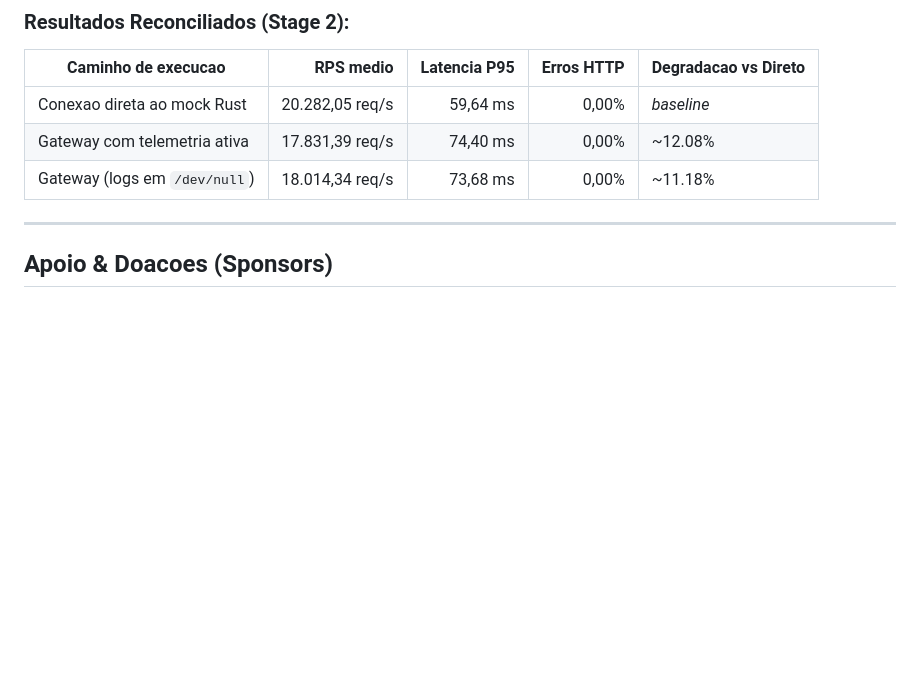
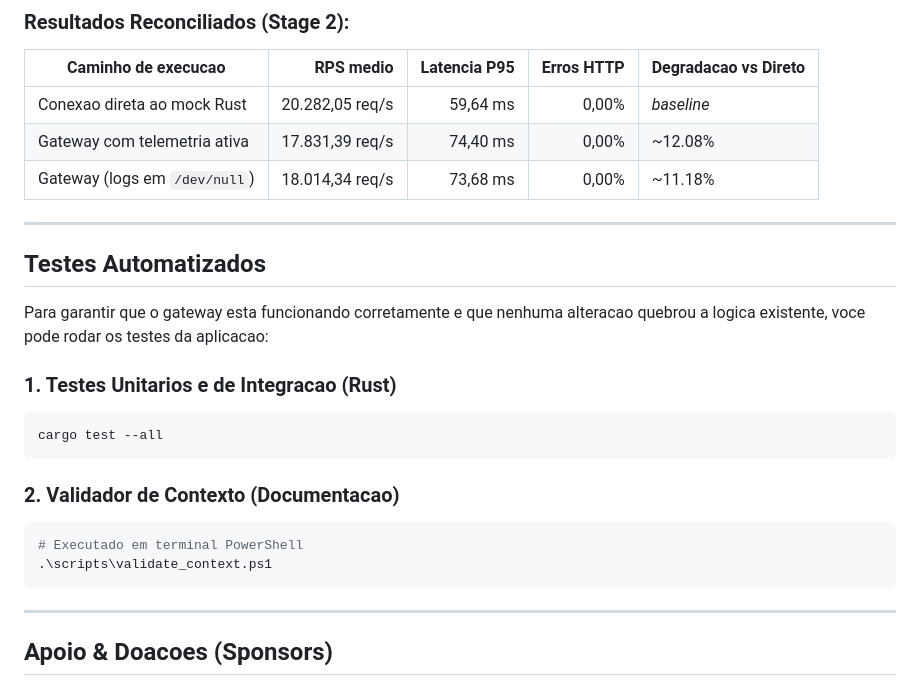
Before and after one commit to lugga1s/oxideLLM, a Markdown page: README.md, the part around one of its changes. Drawn GitHub-style; blank space fills up the shorter version.

````diff
--- a/README.md
+++ b/README.md
@@ -110,6 +150,23 @@ O projeto contem suites de benchmark executadas sob alta carga com k6. A analise
 | Conexao direta ao mock Rust | 20.282,05 req/s | 59,64 ms | 0,00% | *baseline* |
 | Gateway com telemetria ativa | 17.831,39 req/s | 74,40 ms | 0,00% | ~12.08% |
 | Gateway (logs em `/dev/null`) | 18.014,34 req/s | 73,68 ms | 0,00% | ~11.18% |
+
+---
+
+## Testes Automatizados
+
+Para garantir que o gateway esta funcionando corretamente e que nenhuma alteracao quebrou a logica existente, voce pode rodar os testes da aplicacao:
+
+### 1. Testes Unitarios e de Integracao (Rust)
+```bash
+cargo test --all
+```
+
+### 2. Validador de Contexto (Documentacao)
+```bash
+# Executado em terminal PowerShell
+.\scripts\validate_context.ps1
+```
 
 ---
 
````
Also changed, not shown: other parts of README.md (+40 -0 lines).
